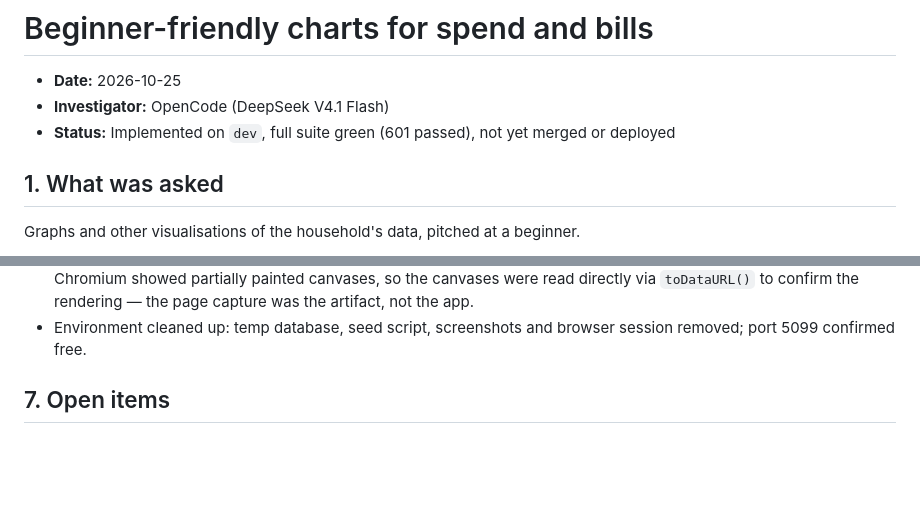
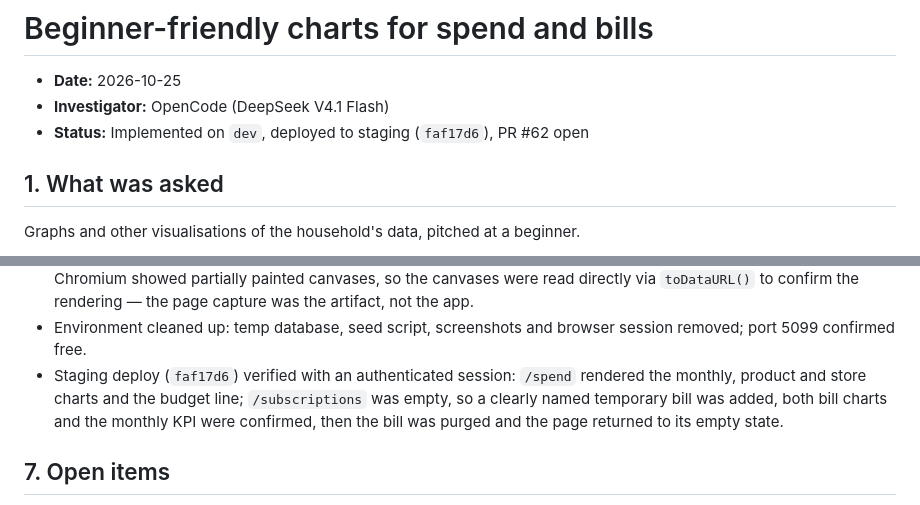
Before and after one commit to Deejpotter/groceries-spend-visualiser, a Markdown page: docs/investigations/2026-10-25-beginner-charts.md, 2 parts joined by grey strips. GitHub-like rendering; blank space fills up the shorter version.

```diff
--- a/docs/investigations/2026-10-25-beginner-charts.md
+++ b/docs/investigations/2026-10-25-beginner-charts.md
@@ -2,7 +2,7 @@
 
 - **Date:** 2026-10-25
 - **Investigator:** OpenCode (DeepSeek V4.1 Flash)
-- **Status:** Implemented on `dev`, full suite green (601 passed), not yet merged or deployed
+- **Status:** Implemented on `dev`, deployed to staging (`faf17d6`), PR #62 open
 
 ## 1. What was asked
 
@@ -98,6 +98,11 @@ SRI hash, and carry `aria-label` text with an adjacent written summary.
   the page capture was the artifact, not the app.
 - Environment cleaned up: temp database, seed script, screenshots and browser
   session removed; port 5099 confirmed free.
+- Staging deploy (`faf17d6`) verified with an authenticated session: `/spend`
+  rendered the monthly, product and store charts and the budget line;
+  `/subscriptions` was empty, so a clearly named temporary bill was added,
+  both bill charts and the monthly KPI were confirmed, then the bill was purged
+  and the page returned to its empty state.
 
 ## 7. Open items
 
```
Also changed, not shown: docs/investigations/2026-10-25-recurring-bills-detection.md (+5 -1 lines).
